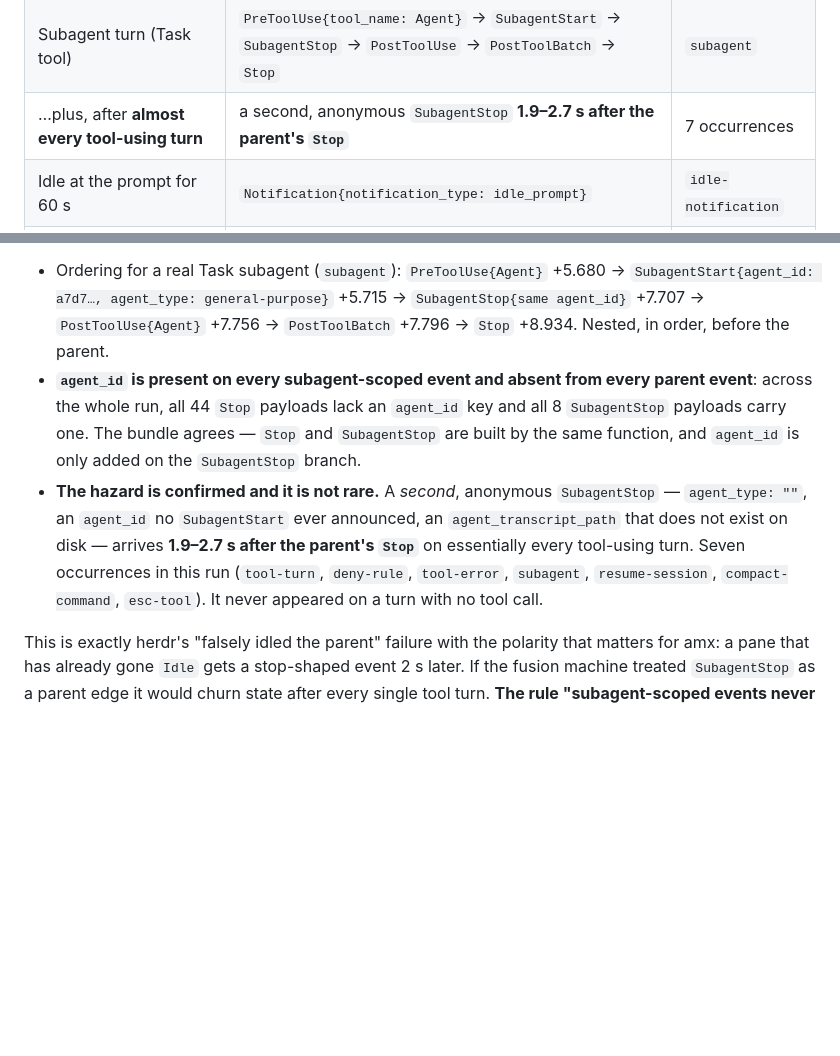
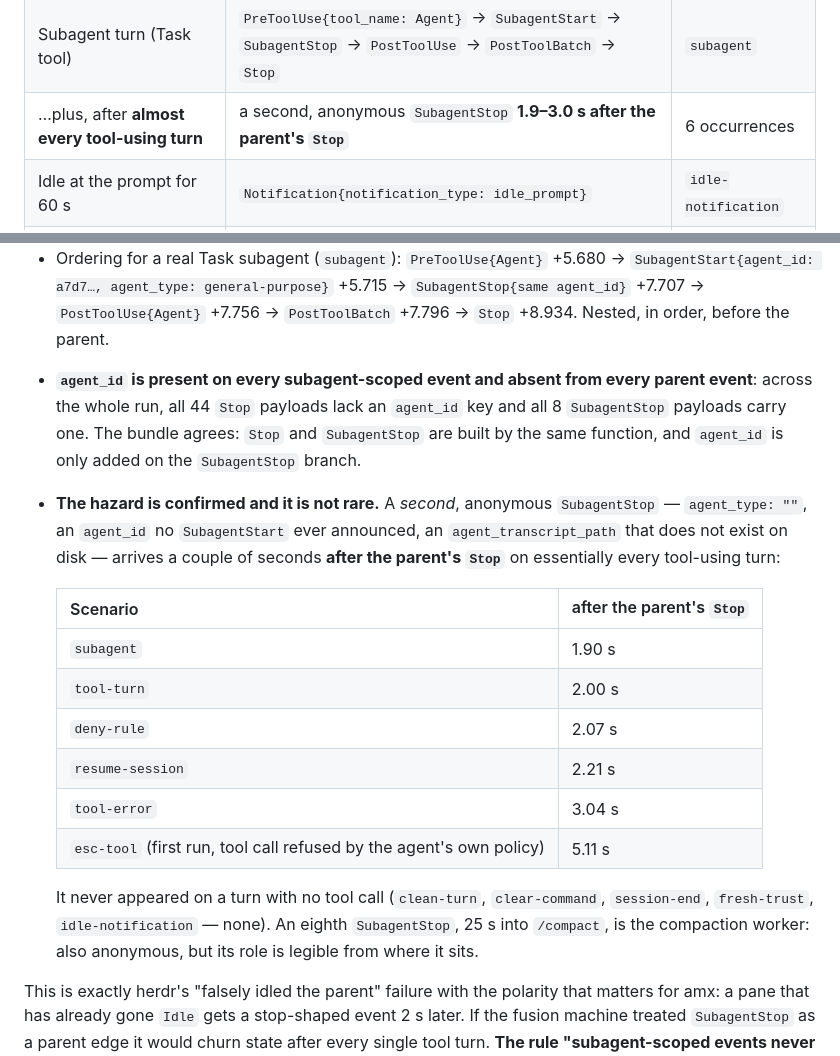
Before and after one commit to saifulapm/amx, a Markdown page: docs/notes/hook-coverage.md, 2 parts joined by grey strips. GitHub-like rendering; blank space fills up the shorter version.

Commit message:
spike(v01): harness README, corrected subagent-stop timings

```diff
--- a/docs/notes/hook-coverage.md
+++ b/docs/notes/hook-coverage.md
@@ -73,7 +73,7 @@ empty.
 | **Esc during generation** | **—** | `esc-generation` |
 | **Esc during a running tool call** | **—** (no `PostToolUseFailure`, no `Stop`) | `esc-tool` |
 | Subagent turn (Task tool) | `PreToolUse{tool_name: Agent}` → `SubagentStart` → `SubagentStop` → `PostToolUse` → `PostToolBatch` → `Stop` | `subagent` |
-| …plus, after **almost every tool-using turn** | a second, anonymous `SubagentStop` **1.9–2.7 s after the parent's `Stop`** | 7 occurrences |
+| …plus, after **almost every tool-using turn** | a second, anonymous `SubagentStop` **1.9–3.0 s after the parent's `Stop`** | 6 occurrences |
 | Idle at the prompt for 60 s | `Notification{notification_type: idle_prompt}` | `idle-notification` |
 | `/clear` | `SessionEnd{reason: clear}` → `SessionStart{source: clear}` **with a new `session_id`** | `clear-command` |
 | `/compact` (enough history) | `PreCompact{trigger: manual}` → [24 s] → `SubagentStop` → `SessionStart{source: compact}` → `PostCompact{trigger: manual}`, **same `session_id`** | `compact-command` |
@@ -215,16 +215,28 @@ line to say *what* the agent is blocked on, not merely that it is.
   `PostToolBatch` +7.796 → `Stop` +8.934. Nested, in order, before the parent.
 - **`agent_id` is present on every subagent-scoped event and absent from every
   parent event**: across the whole run, all 44 `Stop` payloads lack an
-  `agent_id` key and all 8 `SubagentStop` payloads carry one. The bundle agrees — `Stop` and `SubagentStop` are built
-  by the same function, and `agent_id` is only added on the `SubagentStop`
-  branch.
+  `agent_id` key and all 8 `SubagentStop` payloads carry one. The bundle agrees:
+  `Stop` and `SubagentStop` are built by the same function, and `agent_id` is
+  only added on the `SubagentStop` branch.
 - **The hazard is confirmed and it is not rare.** A *second*, anonymous
   `SubagentStop` — `agent_type: ""`, an `agent_id` no `SubagentStart` ever
-  announced, an `agent_transcript_path` that does not exist on disk — arrives
-  **1.9–2.7 s after the parent's `Stop`** on essentially every tool-using turn.
-  Seven occurrences in this run (`tool-turn`, `deny-rule`, `tool-error`,
-  `subagent`, `resume-session`, `compact-command`, `esc-tool`). It never
-  appeared on a turn with no tool call.
+  announced, an `agent_transcript_path` that does not exist on disk — arrives a
+  couple of seconds **after the parent's `Stop`** on essentially every
+  tool-using turn:
+
+  | Scenario | after the parent's `Stop` |
+  |---|---|
+  | `subagent` | 1.90 s |
+  | `tool-turn` | 2.00 s |
+  | `deny-rule` | 2.07 s |
+  | `resume-session` | 2.21 s |
+  | `tool-error` | 3.04 s |
+  | `esc-tool` (first run, tool call refused by the agent's own policy) | 5.11 s |
+
+  It never appeared on a turn with no tool call (`clean-turn`, `clear-command`,
+  `session-end`, `fresh-trust`, `idle-notification` — none). An eighth
+  `SubagentStop`, 25 s into `/compact`, is the compaction worker: also anonymous,
+  but its role is legible from where it sits.
 
 This is exactly herdr's "falsely idled the parent" failure with the polarity
 that matters for amx: a pane that has already gone `Idle` gets a stop-shaped
```
Also changed, not shown: scripts/spike/README.md (added, +58 -0 lines).
